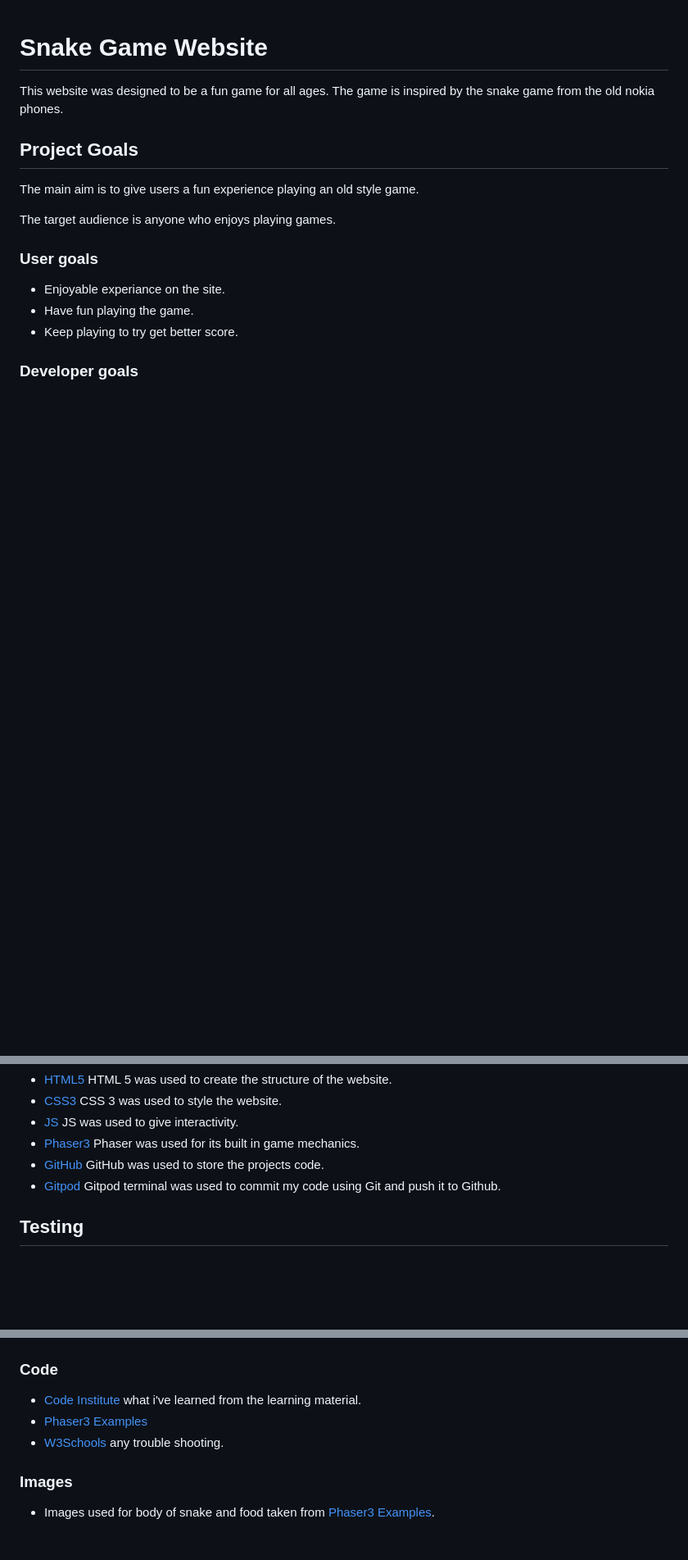
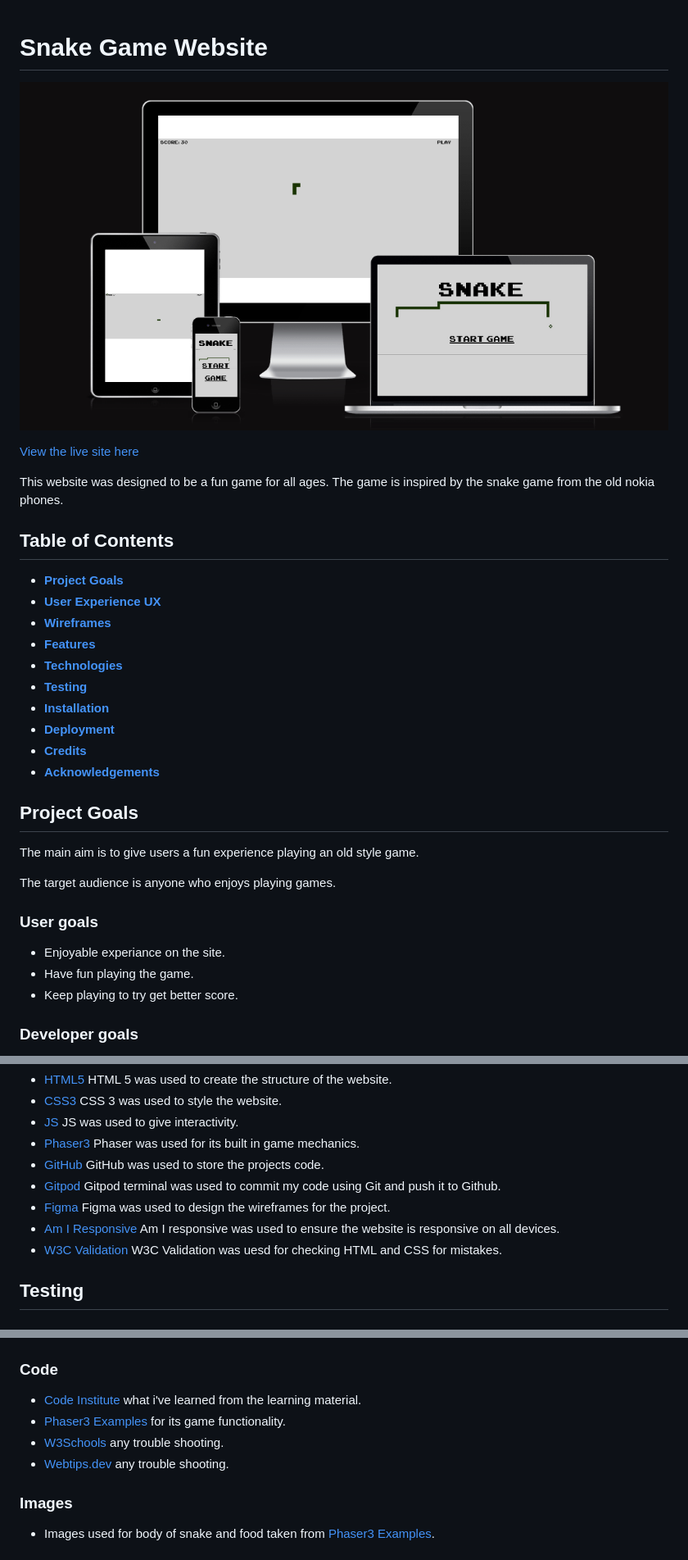
Before and after one commit to CHRISHA1122/milestone-project-2, a Markdown page: README.md, 3 parts joined by grey strips. Shown at 82% size. Drawn GitHub-style; pictures changed too: assets/readme.images/game-responsive.png (added); blank space fills up the shorter version.

```diff
--- a/README.md
+++ b/README.md
@@ -1,6 +1,23 @@
 # Snake Game Website
 
+![Image showing Website on different devices](assets/readme.images/game-responsive.png)
+
+[View the live site here](https://chrisha1122.github.io/milestone-project-2/)
+
 This website was designed to be a fun game for all ages. The game is inspired by the snake game from the old nokia phones.
+
+## Table of Contents
+
+- [**Project Goals**](#project-goals)
+- [**User Experience UX**](#user-experience-ux)
+- [**Wireframes**](#wireframes)
+- [**Features**](#features)
+- [**Technologies**](#technologies)
+- [**Testing**](#testing)
+- [**Installation**](#installation)
+- [**Deployment**](#deployment)
+- [**Credits**](#credits)
+- [**Acknowledgements**](#acknowledgements)
 
 ## Project Goals
 
@@ -99,6 +127,12 @@ Phaser was used for its built in game mechanics.
 GitHub was used to store the projects code.
 - [Gitpod](https://gitpod.io/)
 Gitpod terminal was used to commit my code using Git and push it to Github.
+- [Figma](https://www.figma.com/templates/wireframe-kits/)
+Figma was used to design the wireframes for the project.
+- [Am I Responsive](https://ui.dev/amiresponsive)
+Am I responsive was used to ensure the website is responsive on all devices.
+- [W3C Validation](https://validator.w3.org/)
+W3C Validation was uesd for checking HTML and CSS for mistakes.
 
 ## Testing
 
@@ -188,8 +222,9 @@ the following steps were taken:
 ### Code
 
 * [Code Institute](https://codeinstitute.net) what i've learned from the learning material.
-* [Phaser3 Examples](https://github.com/photonstorm/phaser3-examples)
+* [Phaser3 Examples](https://github.com/photonstorm/phaser3-examples) for its game functionality.
 * [W3Schools](https://www.w3schools.com/) any trouble shooting.
+* [Webtips.dev](https://www.webtips.dev/) any trouble shooting.
 
 ### Images
 
```
Also changed, not shown: other parts of README.md (+12 -1 lines), assets/readme.images/game-home-wireframe.png (added), assets/readme.images/game-wireframe.png (added), 4 other files.
